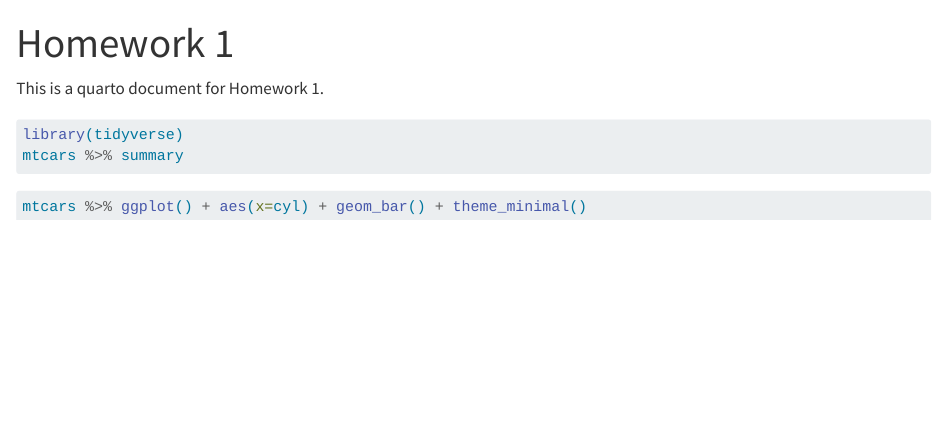
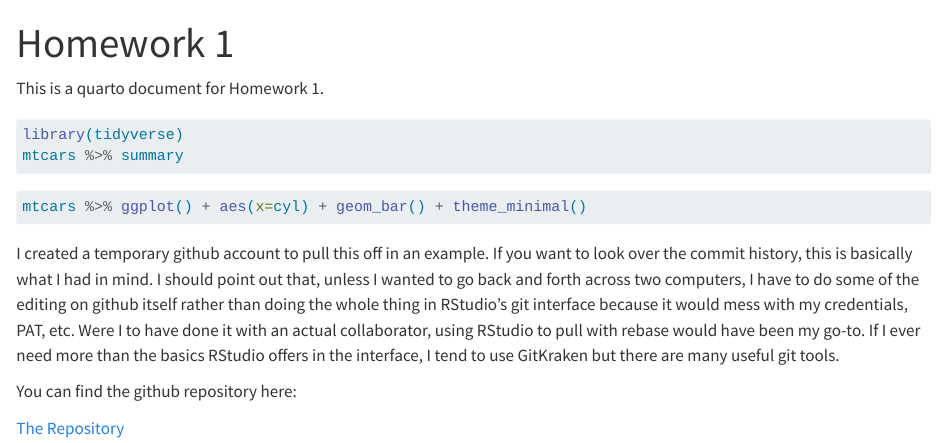
Before and after one commit to sehowley/CWDHW, a Quarto document (Homework-1.qmd): the page in a window 1100 px wide, from its top. Rendered offline with R 4.5, knitr and Pandoc in place of Quarto, with nearby package versions; the code chunks are not run, so their results and figures are left out.

Commit message:
Final commit with comments

````diff
--- a/Homework-1.qmd
+++ b/Homework-1.qmd
@@ -15,3 +15,9 @@ mtcars %>% summary
 ```{r}
 mtcars %>% ggplot() + aes(x=cyl) + geom_bar() + theme_minimal()
 ```
+
+I created a temporary github account to pull this off in an example.  If you want to look over the commit history, this is basically what I had in mind.  I should point out that, unless I wanted to go back and forth across two computers, I have to do some of the editing on github itself rather than doing the whole thing in RStudio's git interface because it would mess with my credentials, PAT, etc.  Were I to have done it with an actual collaborator, using RStudio to pull with rebase would have been my go-to.  If I ever need more than the basics RStudio offers in the interface, I tend to use GitKraken but there are many useful git tools.
+
+You can find the github repository here:
+
+[The Repository](https://github.com/RW-Squared)
````
Also changed, not shown: Homework-1.html, 1 other file.
